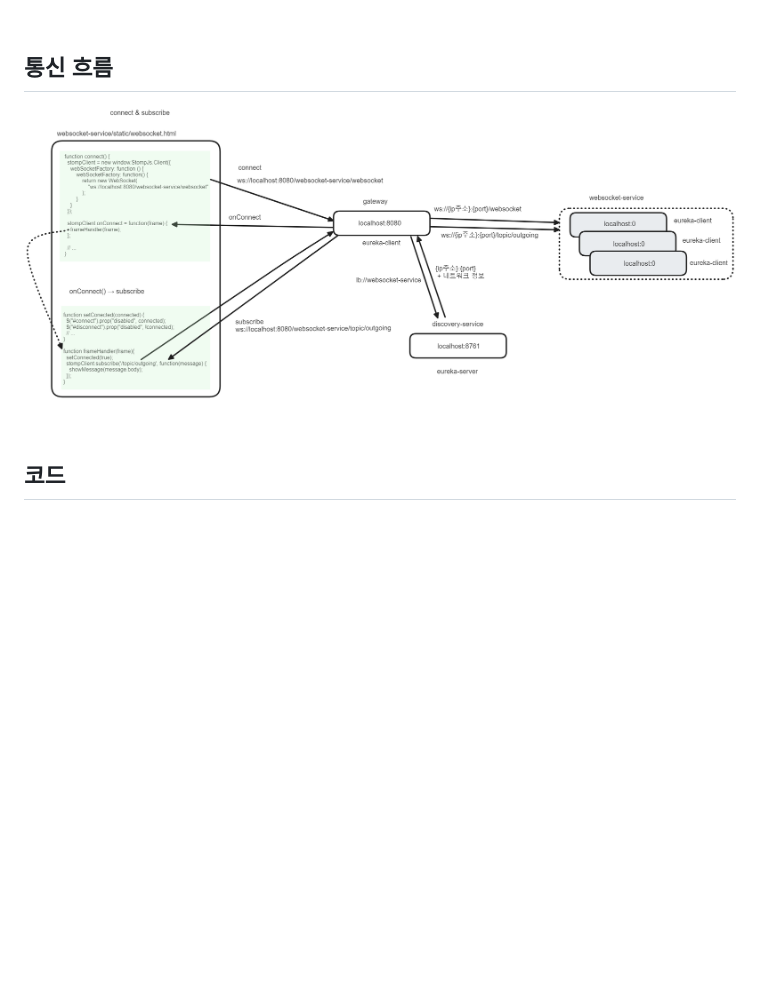
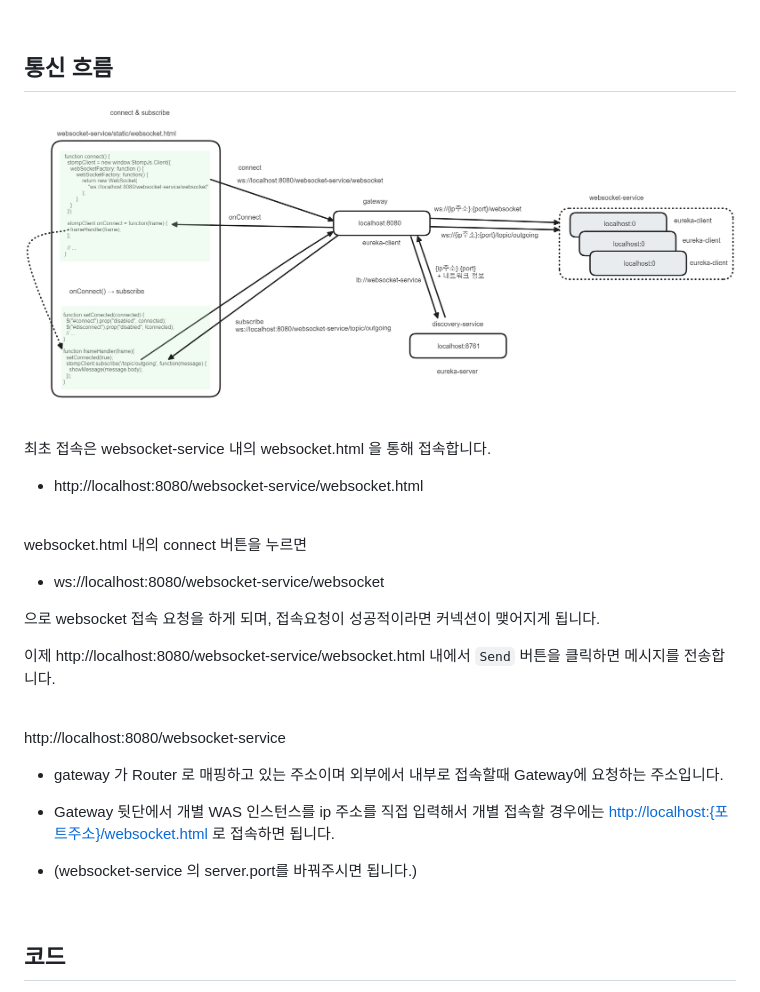
Before and after one commit to alpha3002025/memo, a Markdown page: spring-gateway/gateway-eureka-websoket.md, the part around the change printed below. Rendered like a GitHub page; blank space fills up the shorter version.

```diff
--- a/spring-gateway/gateway-eureka-websoket.md
+++ b/spring-gateway/gateway-eureka-websoket.md
@@ -22,9 +53,44 @@
 
 ## 통신 흐름
 
+
+
 ![](./img/gateway-eureka-websocket/1.png)
 
 <br/>
+
+최초 접속은 websocket-service 내의 websocket.html 을 통해 접속합니다.<br/>
+
+- http://localhost:8080/websocket-service/websocket.html
+
+<br/>
+
+
+
+websocket.html 내의 connect 버튼을 누르면
+
+- ws://localhost:8080/websocket-service/websocket
+
+으로 websocket 접속 요청을 하게 되며, 접속요청이 성공적이라면 커넥션이 맺어지게 됩니다.<br/>
+
+
+
+이제 http://localhost:8080/websocket-service/websocket.html 내에서 `Send` 버튼을 클릭하면 메시지를 전송합니다.<br/>
+
+<br/>
+
+
+
+http://localhost:8080/websocket-service
+
+- gateway 가 Router 로 매핑하고 있는 주소이며 외부에서 내부로 접속할때 Gateway에 요청하는 주소입니다.<br/>
+
+- Gateway 뒷단에서 개별 WAS 인스턴스를 ip 주소를 직접 입력해서 개별 접속할 경우에는 [http://localhost:{포트주소}/websocket.html]() 로 접속하면 됩니다.
+- (websocket-service 의 server.port를 바꿔주시면 됩니다.)<br/>
+
+<br/>
+
+
 
 
 
```
Also changed, not shown: other parts of spring-gateway/gateway-eureka-websoket.md (+31 -0 lines).
